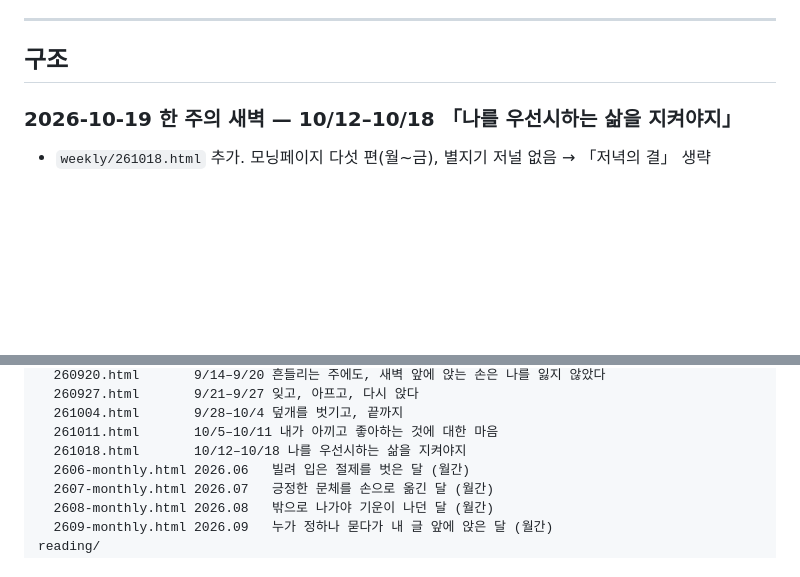
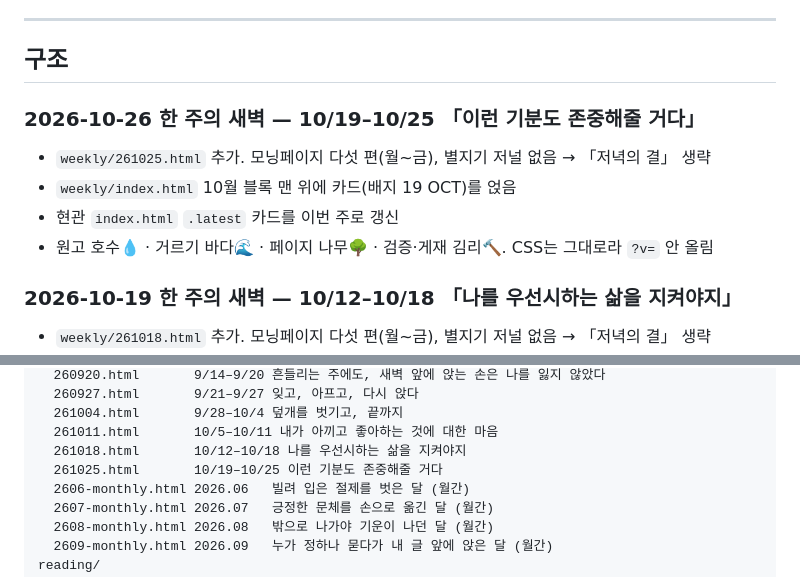
Before and after one commit to POGNARU/POGNARU.github.io, a Markdown page: README.md, 2 parts joined by grey strips. Rendered like a GitHub page; blank space fills up the shorter version.

Commit message:
README — 2026-10-26 주간 회고(10.19–10.25) 기록
Co-Authored-By: Claude Opus 5.5 <noreply@anthropic.com>

```diff
--- a/README.md
+++ b/README.md
@@ -9,6 +9,12 @@
 ---
 
 ## 구조
+
+### 2026-10-26 한 주의 새벽 — 10/19–10/25 「이런 기분도 존중해줄 거다」
+- `weekly/261025.html` 추가. 모닝페이지 다섯 편(월~금), 별지기 저널 없음 → 「저녁의 결」 생략
+- `weekly/index.html` 10월 블록 맨 위에 카드(배지 19 OCT)를 얹음
+- 현관 `index.html` `.latest` 카드를 이번 주로 갱신
+- 원고 호수💧 · 거르기 바다🌊 · 페이지 나무🌳 · 검증·게재 김리🔨. CSS는 그대로라 `?v=` 안 올림
 
 ### 2026-10-19 한 주의 새벽 — 10/12–10/18 「나를 우선시하는 삶을 지켜야지」
 - `weekly/261018.html` 추가. 모닝페이지 다섯 편(월~금), 별지기 저널 없음 → 「저녁의 결」 생략
@@ -81,6 +87,7 @@ weekly/             화면 이름은 「한 주의 새벽」. 경로는 그대
   261004.html       9/28–10/4 덮개를 벗기고, 끝까지
   261011.html       10/5–10/11 내가 아끼고 좋아하는 것에 대한 마음
   261018.html       10/12–10/18 나를 우선시하는 삶을 지켜야지
+  261025.html       10/19–10/25 이런 기분도 존중해줄 거다
   2606-monthly.html 2026.06   빌려 입은 절제를 벗은 달 (월간)
   2607-monthly.html 2026.07   긍정한 문체를 손으로 옮긴 달 (월간)
   2608-monthly.html 2026.08   밖으로 나가야 기운이 나던 달 (월간)
```
